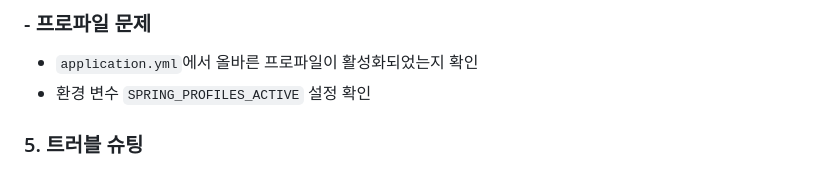
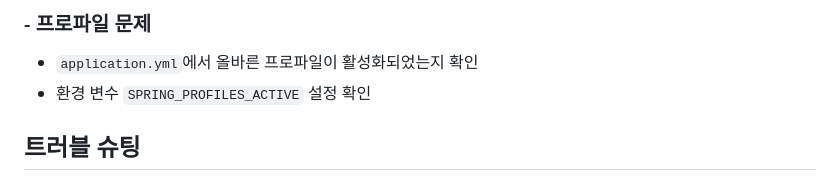
Before and after one commit to skarbgud/countdown-timer, a Markdown page: README.md, the part around the change. Drawn GitHub-style.

```diff
--- a/README.md
+++ b/README.md
@@ -202,8 +202,7 @@ React 앱은 3000 포트에서 시작됩니다.
 - `application.yml`에서 올바른 프로파일이 활성화되었는지 확인
 - 환경 변수 `SPRING_PROFILES_ACTIVE` 설정 확인
 
-
-### 5. 트러블 슈팅
+## 트러블 슈팅
 ![img_1.png](img_1.png)
 - Render에서 타임스탬프 저장을 빠른 속도로 계속 누르게 되면 저장에 실패하는 현상 발생
 ![img_2.png](img_2.png)
```
